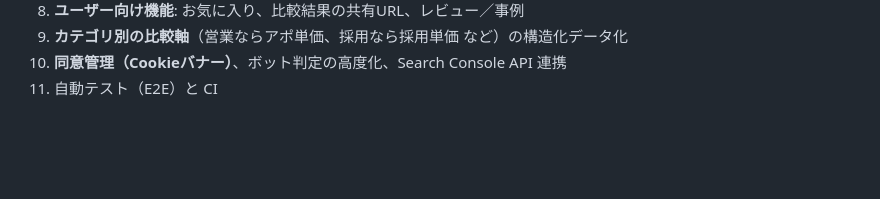
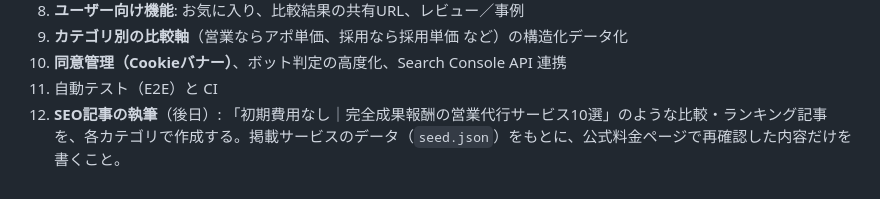
Before and after one commit to Tokyokikaku/freelancers-cloud, a Markdown page: portal/README.md, the part around the change. GitHub-like rendering; blank space fills up the shorter version.

Commit message:
README: note SEO listicle articles as a future task
Co-Authored-By: Claude Sonnet 5.5 <noreply@anthropic.com>
Claude-Session: https://claude.ai/code/session_01So4MhvSxa8aUWDxTXAfyAK

```diff
--- a/portal/README.md
+++ b/portal/README.md
@@ -192,3 +192,4 @@ npm run dev                  # http://localhost:3000
 9. **カテゴリ別の比較軸**（営業ならアポ単価、採用なら採用単価 など）の構造化データ化
 10. **同意管理（Cookieバナー）**、ボット判定の高度化、Search Console API 連携
 11. 自動テスト（E2E）と CI
+12. **SEO記事の執筆**（後日）: 「初期費用なし｜完全成果報酬の営業代行サービス10選」のような比較・ランキング記事を、各カテゴリで作成する。掲載サービスのデータ（`seed.json`）をもとに、公式料金ページで再確認した内容だけを書くこと。
```
